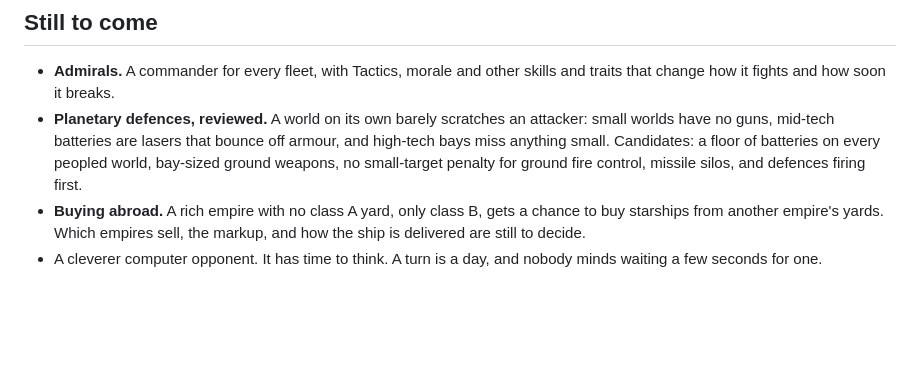
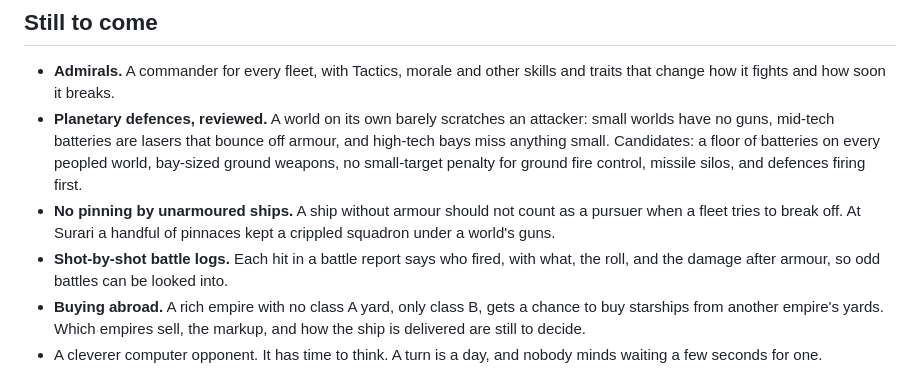
Before and after one commit to Doomy66/MainLine, a Markdown page: README.md, the part around the change. Rendered like a GitHub page; blank space fills up the shorter version.

Commit message:
Pursuit and shot-by-shot battle logs on the list
Co-Authored-By: Claude Opus 5.5 <noreply@anthropic.com>

```diff
--- a/README.md
+++ b/README.md
@@ -160,6 +160,11 @@ design engine and reports anything that breaks the rules.
   off armour, and high-tech bays miss anything small. Candidates: a floor of
   batteries on every peopled world, bay-sized ground weapons, no small-target
   penalty for ground fire control, missile silos, and defences firing first.
+- **No pinning by unarmoured ships.** A ship without armour should not count as
+  a pursuer when a fleet tries to break off. At Surari a handful of pinnaces kept
+  a crippled squadron under a world's guns.
+- **Shot-by-shot battle logs.** Each hit in a battle report says who fired, with
+  what, the roll, and the damage after armour, so odd battles can be looked into.
 - **Buying abroad.** A rich empire with no class A yard, only class B, gets a
   chance to buy starships from another empire's yards. Which empires sell, the
   markup, and how the ship is delivered are still to decide.
```
